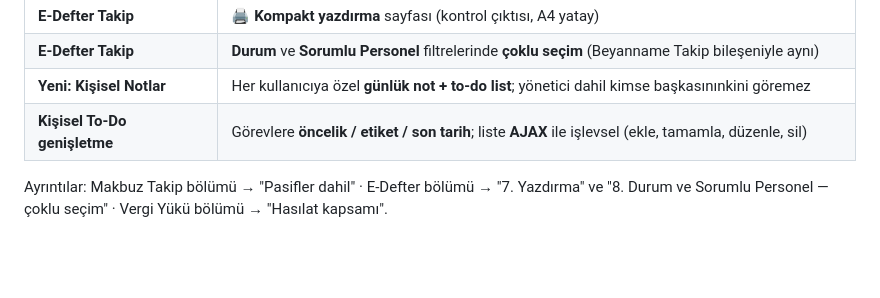
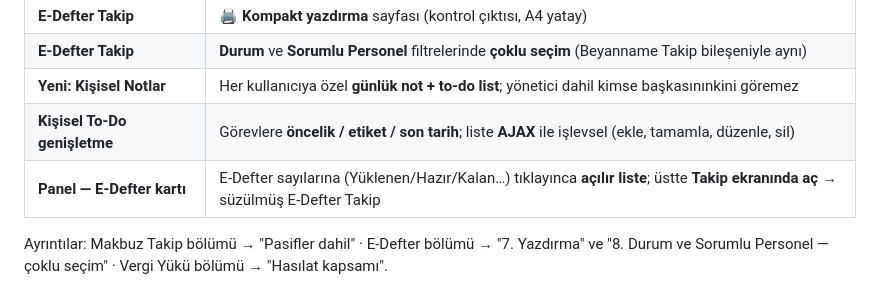
Before and after one commit to mustafabasarnet/beyanname-takip, a Markdown page: KURULUM.md, the part around the change. GitHub-like rendering; blank space fills up the shorter version.

Commit message:
KURULUM.md: panel e-Defter kartı güncellemesi

```diff
--- a/KURULUM.md
+++ b/KURULUM.md
@@ -19,6 +19,7 @@ Son geliştirme turunda eklenen/düzeltilenler:
 | **E-Defter Takip** | **Durum** ve **Sorumlu Personel** filtrelerinde **çoklu seçim** (Beyanname Takip bileşeniyle aynı) |
 | **Yeni: Kişisel Notlar** | Her kullanıcıya özel **günlük not + to-do list**; yönetici dahil kimse başkasınınkini göremez |
 | **Kişisel To-Do genişletme** | Görevlere **öncelik / etiket / son tarih**; liste **AJAX** ile işlevsel (ekle, tamamla, düzenle, sil) |
+| **Panel — E-Defter kartı** | E-Defter sayılarına (Yüklenen/Hazır/Kalan…) tıklayınca **açılır liste**; üstte **Takip ekranında aç** → süzülmüş E-Defter Takip |
 
 Ayrıntılar: Makbuz Takip bölümü → "Pasifler dahil" · E-Defter bölümü → "7. Yazdırma" ve
 "8. Durum ve Sorumlu Personel — çoklu seçim" · Vergi Yükü bölümü → "Hasılat kapsamı".
```
